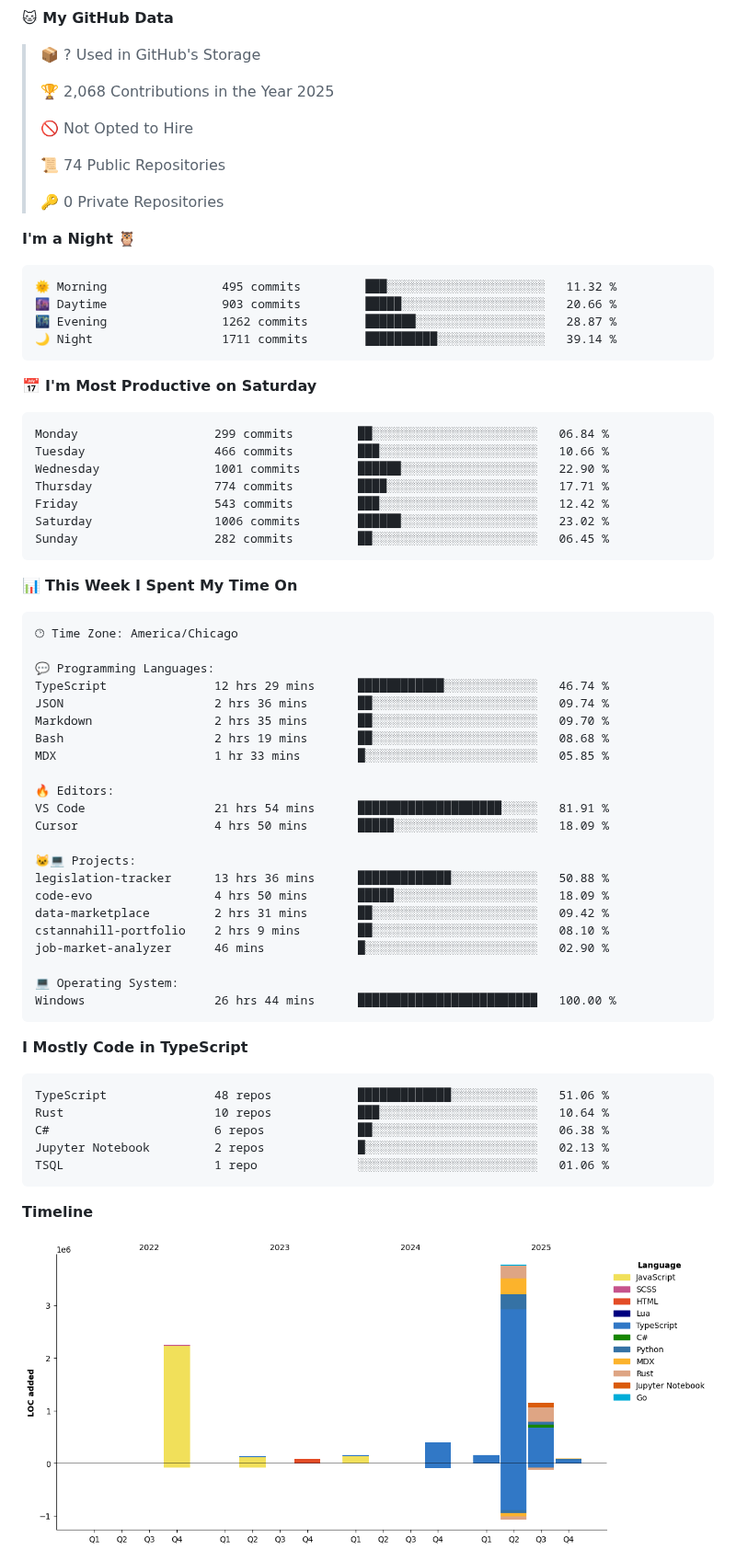
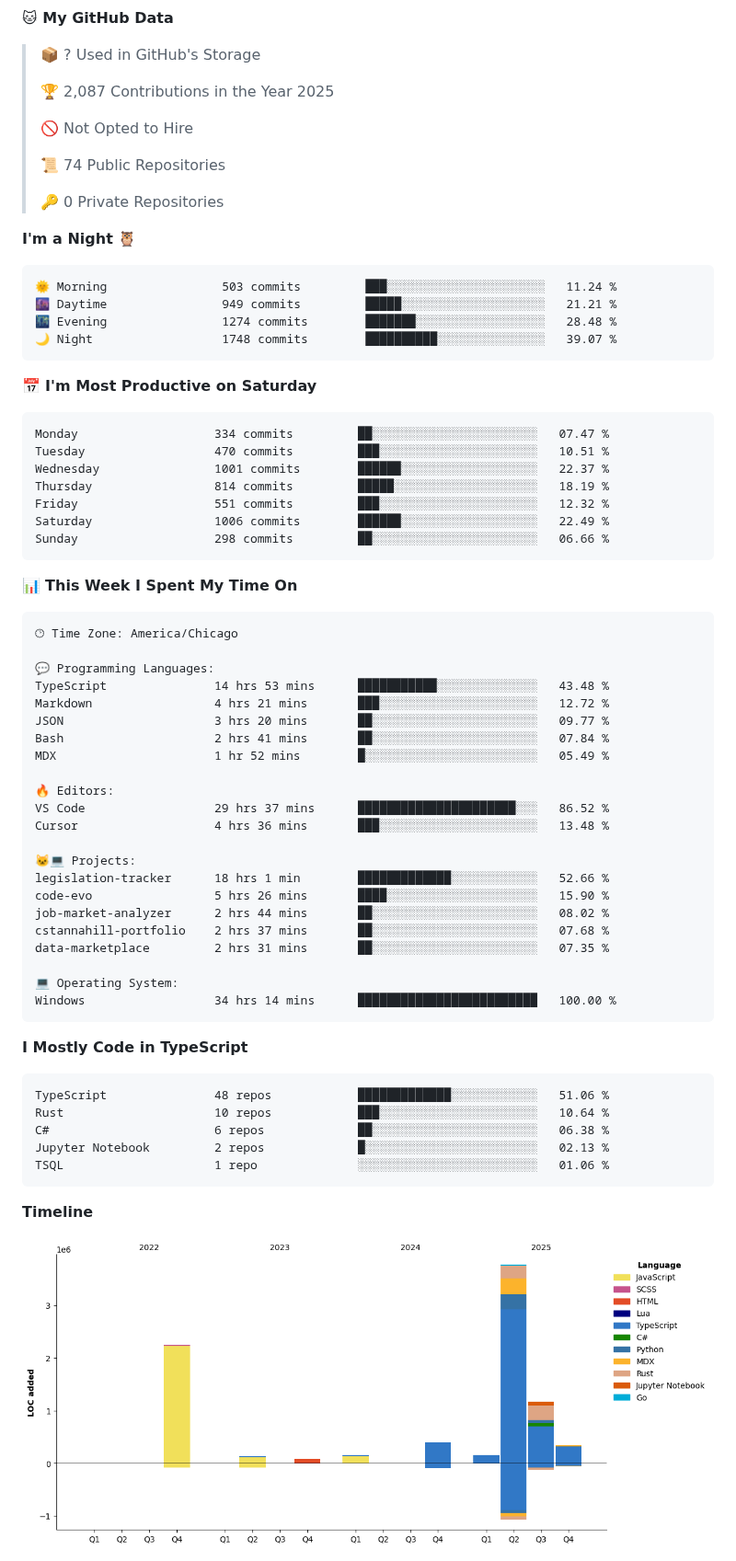
Before and after one commit to Cstannahill/Cstannahill, a Markdown page: README.md, the part around one of its changes. Shown at 92% size. GitHub-like rendering; pictures changed too: assets/bar_graph.png.

Commit message:
Updated with Dev Metrics

````diff
--- a/README.md
+++ b/README.md
@@ -261,7 +261,7 @@ I build fast, document thoroughly, and prioritize MVP-first releases so projects
 
 > 📦 ? Used in GitHub's Storage
  >
-> 🏆 2,068 Contributions in the Year 2025
+> 🏆 2,087 Contributions in the Year 2025
  >
 > 🚫 Not Opted to Hire
  >
@@ -272,21 +272,21 @@ I build fast, document thoroughly, and prioritize MVP-first releases so projects
 **I'm a Night 🦉**
 
 ```text
-🌞 Morning                495 commits         ███░░░░░░░░░░░░░░░░░░░░░░   11.32 %
-🌆 Daytime                903 commits         █████░░░░░░░░░░░░░░░░░░░░   20.66 %
-🌃 Evening                1262 commits        ███████░░░░░░░░░░░░░░░░░░   28.87 %
-🌙 Night                  1711 commits        ██████████░░░░░░░░░░░░░░░   39.14 %
+🌞 Morning                503 commits         ███░░░░░░░░░░░░░░░░░░░░░░   11.24 %
+🌆 Daytime                949 commits         █████░░░░░░░░░░░░░░░░░░░░   21.21 %
+🌃 Evening                1274 commits        ███████░░░░░░░░░░░░░░░░░░   28.48 %
+🌙 Night                  1748 commits        ██████████░░░░░░░░░░░░░░░   39.07 %
 ```
 📅 **I'm Most Productive on Saturday**
 
 ```text
-Monday                   299 commits         ██░░░░░░░░░░░░░░░░░░░░░░░   06.84 %
-Tuesday                  466 commits         ███░░░░░░░░░░░░░░░░░░░░░░   10.66 %
-Wednesday                1001 commits        ██████░░░░░░░░░░░░░░░░░░░   22.90 %
-Thursday                 774 commits         ████░░░░░░░░░░░░░░░░░░░░░   17.71 %
-Friday                   543 commits         ███░░░░░░░░░░░░░░░░░░░░░░   12.42 %
-Saturday                 1006 commits        ██████░░░░░░░░░░░░░░░░░░░   23.02 %
-Sunday                   282 commits         ██░░░░░░░░░░░░░░░░░░░░░░░   06.45 %
+Monday                   334 commits         ██░░░░░░░░░░░░░░░░░░░░░░░   07.47 %
+Tuesday                  470 commits         ███░░░░░░░░░░░░░░░░░░░░░░   10.51 %
+Wednesday                1001 commits        ██████░░░░░░░░░░░░░░░░░░░   22.37 %
+Thursday                 814 commits         █████░░░░░░░░░░░░░░░░░░░░   18.19 %
+Friday                   551 commits         ███░░░░░░░░░░░░░░░░░░░░░░   12.32 %
+Saturday                 1006 commits        ██████░░░░░░░░░░░░░░░░░░░   22.49 %
+Sunday                   298 commits         ██░░░░░░░░░░░░░░░░░░░░░░░   06.66 %
 ```
 
 
@@ -296,25 +296,25 @@ Sunday                   282 commits         ██░░░░░░░░░
 🕑︎ Time Zone: America/Chicago
 
 💬 Programming Languages:
-TypeScript               12 hrs 29 mins      ████████████░░░░░░░░░░░░░   46.74 %
-JSON                     2 hrs 36 mins       ██░░░░░░░░░░░░░░░░░░░░░░░   09.74 %
-Markdown                 2 hrs 35 mins       ██░░░░░░░░░░░░░░░░░░░░░░░   09.70 %
-Bash                     2 hrs 19 mins       ██░░░░░░░░░░░░░░░░░░░░░░░   08.68 %
-MDX                      1 hr 33 mins        █░░░░░░░░░░░░░░░░░░░░░░░░   05.85 %
+TypeScript               14 hrs 53 mins      ███████████░░░░░░░░░░░░░░   43.48 %
+Markdown                 4 hrs 21 mins       ███░░░░░░░░░░░░░░░░░░░░░░   12.72 %
+JSON                     3 hrs 20 mins       ██░░░░░░░░░░░░░░░░░░░░░░░   09.77 %
+Bash                     2 hrs 41 mins       ██░░░░░░░░░░░░░░░░░░░░░░░   07.84 %
+MDX                      1 hr 52 mins        █░░░░░░░░░░░░░░░░░░░░░░░░   05.49 %
 
 🔥 Editors:
-VS Code                  21 hrs 54 mins      ████████████████████░░░░░   81.91 %
-Cursor                   4 hrs 50 mins       █████░░░░░░░░░░░░░░░░░░░░   18.09 %
+VS Code                  29 hrs 37 mins      ██████████████████████░░░   86.52 %
+Cursor                   4 hrs 36 mins       ███░░░░░░░░░░░░░░░░░░░░░░   13.48 %
 
 🐱‍💻 Projects:
-legislation-tracker      13 hrs 36 mins      █████████████░░░░░░░░░░░░   50.88 %
-code-evo                 4 hrs 50 mins       █████░░░░░░░░░░░░░░░░░░░░   18.09 %
-data-marketplace         2 hrs 31 mins       ██░░░░░░░░░░░░░░░░░░░░░░░   09.42 %
-cstannahill-portfolio    2 hrs 9 mins        ██░░░░░░░░░░░░░░░░░░░░░░░   08.10 %
-job-market-analyzer      46 mins             █░░░░░░░░░░░░░░░░░░░░░░░░   02.90 %
+legislation-tracker      18 hrs 1 min        █████████████░░░░░░░░░░░░   52.66 %
+code-evo                 5 hrs 26 mins       ████░░░░░░░░░░░░░░░░░░░░░   15.90 %
+job-market-analyzer      2 hrs 44 mins       ██░░░░░░░░░░░░░░░░░░░░░░░   08.02 %
+cstannahill-portfolio    2 hrs 37 mins       ██░░░░░░░░░░░░░░░░░░░░░░░   07.68 %
+data-marketplace         2 hrs 31 mins       ██░░░░░░░░░░░░░░░░░░░░░░░   07.35 %
 
 💻 Operating System:
-Windows                  26 hrs 44 mins      █████████████████████████   100.00 %
+Windows                  34 hrs 14 mins      █████████████████████████   100.00 %
 ```
 
 **I Mostly Code in TypeScript**
````
Also changed, not shown: other parts of README.md (+2 -2 lines).
